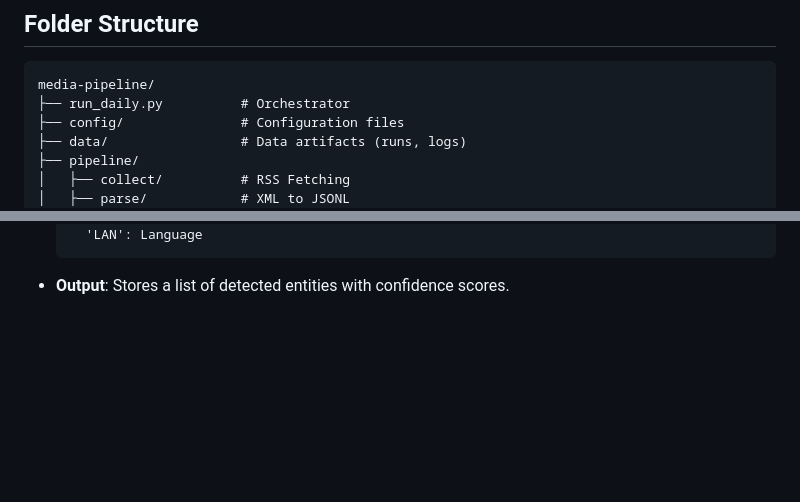
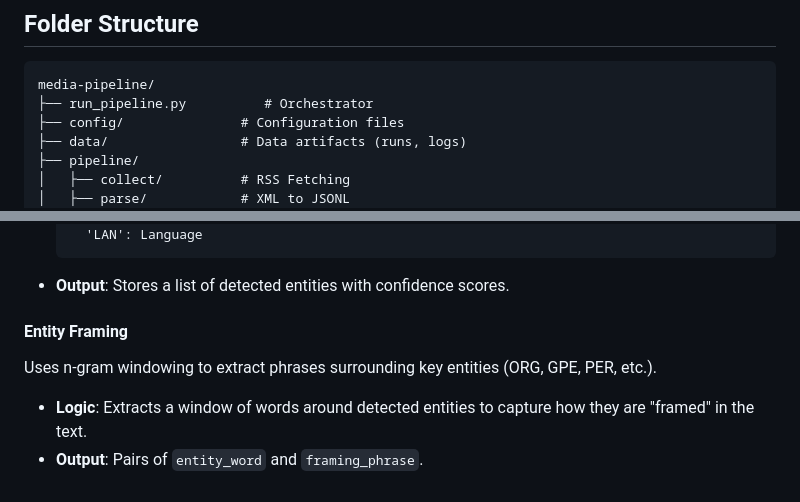
Before and after one commit to hariswb/naratif-news, a Markdown page: README.md, 2 parts joined by grey strips. GitHub-like rendering; blank space fills up the shorter version.

````diff
--- a/README.md
+++ b/README.md
@@ -85,7 +85,7 @@ This will:
 
 ```
 media-pipeline/
-├── run_daily.py          # Orchestrator
+├── run_pipeline.py          # Orchestrator
 ├── config/               # Configuration files
 ├── data/                 # Data artifacts (runs, logs)
 ├── pipeline/
@@ -180,3 +180,8 @@ Uses `cahya/bert-base-indonesian-NER` (NusaBert) to extract entities from news t
     'LAN': Language
   ```
 - **Output**: Stores a list of detected entities with confidence scores.
+
+#### Entity Framing
+Uses n-gram windowing to extract phrases surrounding key entities (ORG, GPE, PER, etc.).
+- **Logic**: Extracts a window of words around detected entities to capture how they are "framed" in the text.
+- **Output**: Pairs of `entity_word` and `framing_phrase`.
````
Also changed, not shown: other parts of README.md (+7 -7 lines), AGENT_CONTEXT.md (added, +77 -0 lines).
